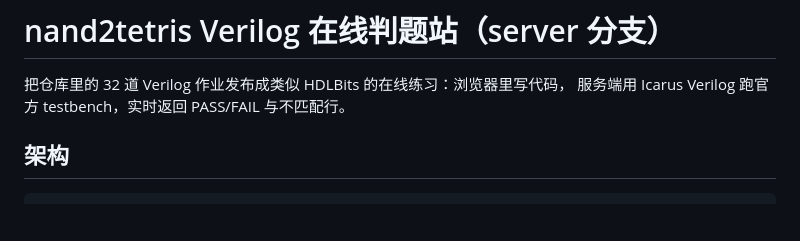
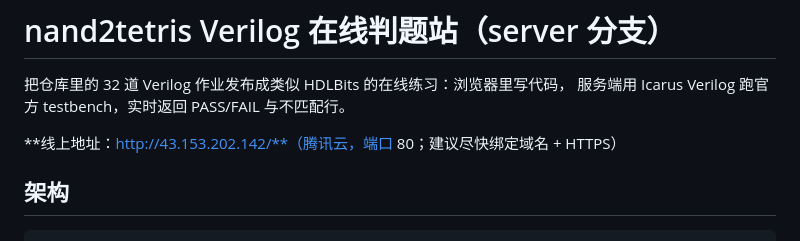
Before and after one commit to ml-inory/nand2tetris_verilog, a Markdown page: server/README.md, the part around the change. GitHub-like rendering; blank space fills up the shorter version.

```diff
--- a/server/README.md
+++ b/server/README.md
@@ -2,6 +2,8 @@
 
 把仓库里的 32 道 Verilog 作业发布成类似 HDLBits 的在线练习：浏览器里写代码，
 服务端用 Icarus Verilog 跑官方 testbench，实时返回 PASS/FAIL 与不匹配行。
+
+**线上地址：http://43.153.202.142/**（腾讯云，端口 80；建议尽快绑定域名 + HTTPS）
 
 ## 架构
 
```
Also changed, not shown: README.md (+3 -0 lines).
